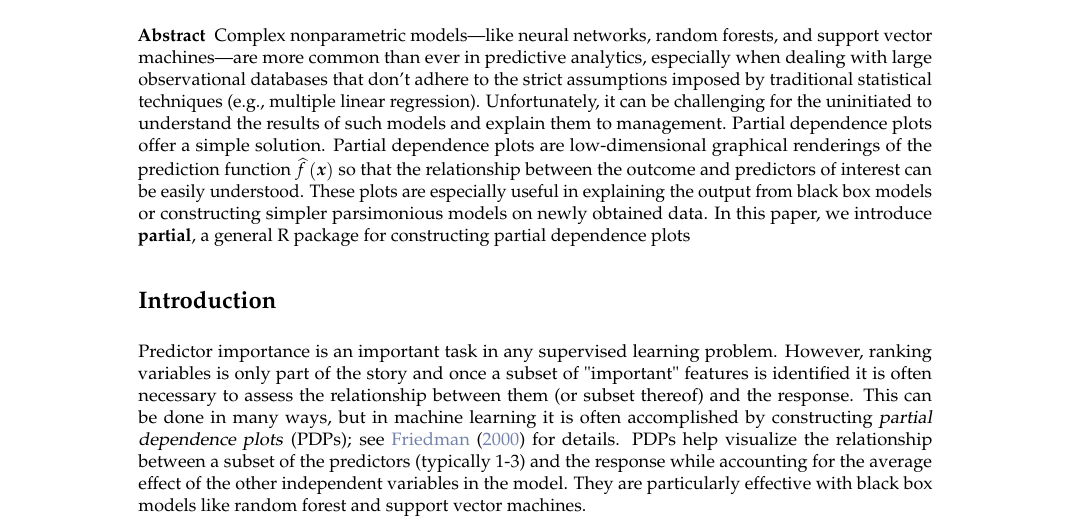
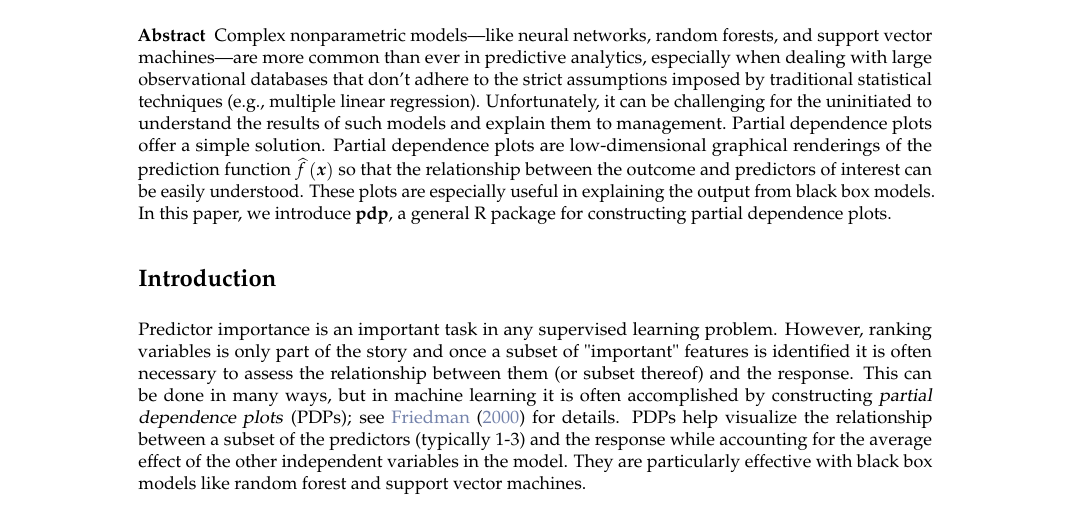
Before and after one commit to guangyuan/pdp, a LaTeX document (manuscript/RJwrapper.tex, which reads manuscript/greenwell.tex): part of page 1 of 11, cut so that both start at the same text. Compiled offline with pdfLaTeX.

Commit message:
tweak abstract

```diff
--- a/manuscript/greenwell.tex
+++ b/manuscript/greenwell.tex
@@ -8,7 +8,7 @@
 \maketitle
 
 \abstract{
-Complex nonparametric models---like neural networks, random forests, and support vector machines---are more common than ever in predictive analytics, especially when dealing with large observational databases that don't adhere to the strict assumptions imposed by traditional statistical techniques (e.g., multiple linear regression). Unfortunately, it can be challenging for the uninitiated to understand the results of such models and explain them to management. Partial dependence plots offer a simple solution. Partial dependence plots are low-dimensional graphical renderings of the prediction function $\widehat{f}\left(\boldsymbol{x}\right)$ so that the relationship between the outcome and predictors of interest can be easily understood. These plots are especially useful in explaining the output from black box models or constructing simpler parsimonious models on newly obtained data. In this paper, we introduce \pkg{partial}, a general R package for constructing partial dependence plots
+Complex nonparametric models---like neural networks, random forests, and support vector machines---are more common than ever in predictive analytics, especially when dealing with large observational databases that don't adhere to the strict assumptions imposed by traditional statistical techniques (e.g., multiple linear regression). Unfortunately, it can be challenging for the uninitiated to understand the results of such models and explain them to management. Partial dependence plots offer a simple solution. Partial dependence plots are low-dimensional graphical renderings of the prediction function $\widehat{f}\left(\boldsymbol{x}\right)$ so that the relationship between the outcome and predictors of interest can be easily understood. These plots are especially useful in explaining the output from black box models. In this paper, we introduce \pkg{pdp}, a general R package for constructing partial dependence plots.
 }
 
 
```
